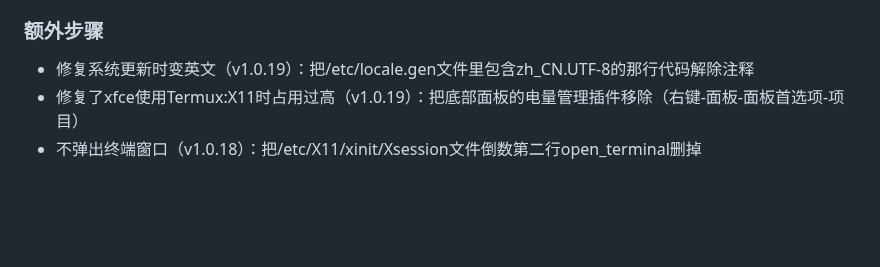
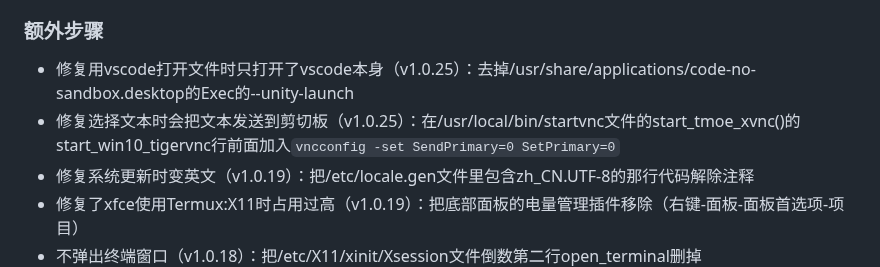
Before and after one commit to Cateners/tiny_computer, a Markdown page: extra/build-tiny-rootfs.md, the part around the change. Drawn GitHub-style; blank space fills up the shorter version.

```diff
--- a/extra/build-tiny-rootfs.md
+++ b/extra/build-tiny-rootfs.md
@@ -179,6 +179,8 @@ tmoe还会安装gnome-keyring，由于之前我做xfce包时会造成VSCode反
 
 ### 额外步骤
 
+- 修复用vscode打开文件时只打开了vscode本身（v1.0.25）：去掉/usr/share/applications/code-no-sandbox.desktop的Exec的--unity-launch
+- 修复选择文本时会把文本发送到剪切板（v1.0.25）：在/usr/local/bin/startvnc文件的start_tmoe_xvnc()的start_win10_tigervnc行前面加入`vncconfig -set SendPrimary=0 SetPrimary=0`
 - 修复系统更新时变英文（v1.0.19）：把/etc/locale.gen文件里包含zh_CN.UTF-8的那行代码解除注释
 - 修复了xfce使用Termux:X11时占用过高（v1.0.19）：把底部面板的电量管理插件移除（右键-面板-面板首选项-项目）
 - 不弹出终端窗口（v1.0.18）：把/etc/X11/xinit/Xsession文件倒数第二行open_terminal删掉
```
